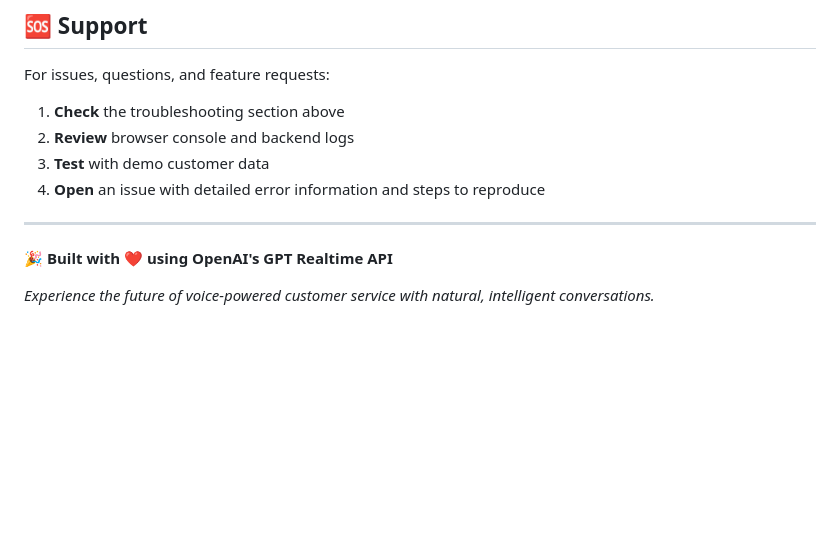
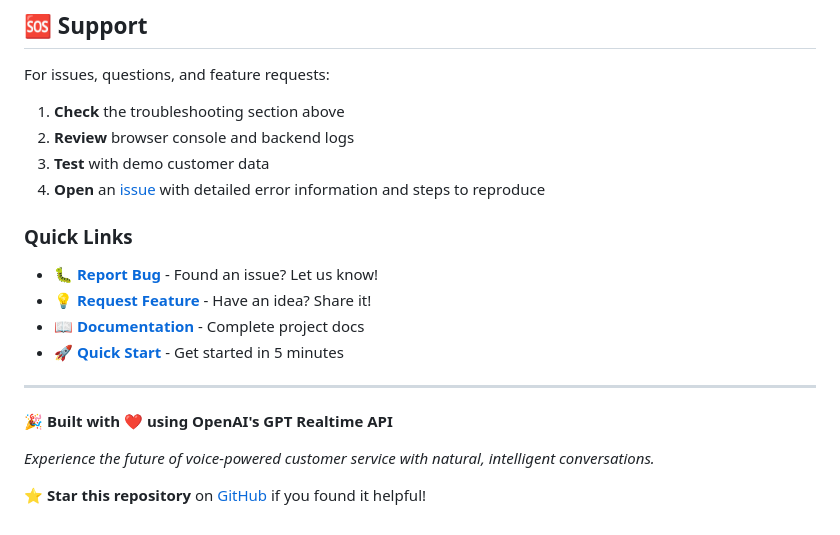
Before and after one commit to vinoth12940/VoiceAgent_GPTRealtime, a Markdown page: README.md, the part around one of its changes. Drawn GitHub-style; blank space fills up the shorter version.

```diff
--- a/README.md
+++ b/README.md
@@ -346,10 +379,18 @@ For issues, questions, and feature requests:
 1. **Check** the troubleshooting section above
 2. **Review** browser console and backend logs
 3. **Test** with demo customer data
-4. **Open** an issue with detailed error information and steps to reproduce
+4. **Open** an [issue](https://github.com/vinoth12940/VoiceAgent_GPTRealtime/issues) with detailed error information and steps to reproduce
+
+### **Quick Links**
+- 🐛 **[Report Bug](https://github.com/vinoth12940/VoiceAgent_GPTRealtime/issues/new)** - Found an issue? Let us know!
+- 💡 **[Request Feature](https://github.com/vinoth12940/VoiceAgent_GPTRealtime/issues/new)** - Have an idea? Share it!
+- 📖 **[Documentation](https://github.com/vinoth12940/VoiceAgent_GPTRealtime#readme)** - Complete project docs
+- 🚀 **[Quick Start](QUICK_START.md)** - Get started in 5 minutes
 
 ---
 
 **🎉 Built with ❤️ using OpenAI's GPT Realtime API**
 
 *Experience the future of voice-powered customer service with natural, intelligent conversations.*
+
+**⭐ Star this repository** on [GitHub](https://github.com/vinoth12940/VoiceAgent_GPTRealtime) if you found it helpful!
```
Also changed, not shown: other parts of README.md (+40 -7 lines).
